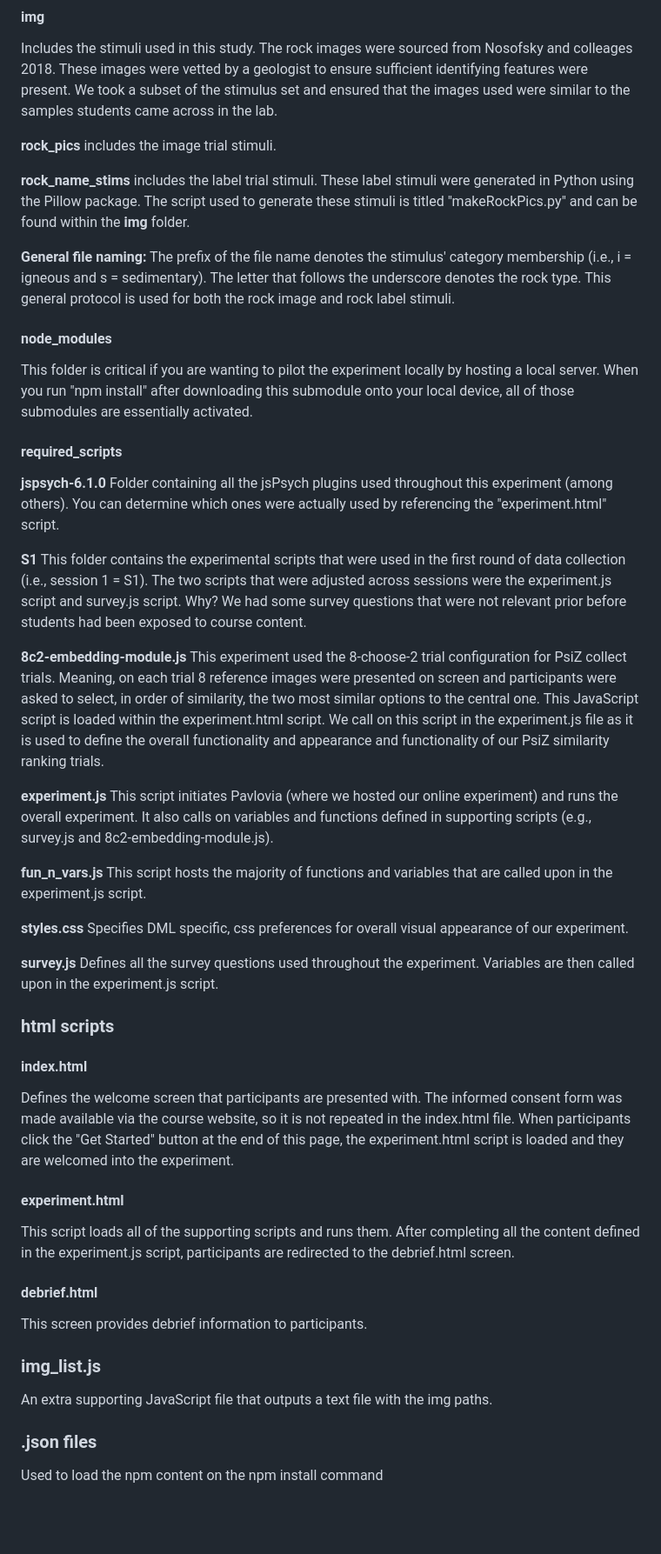
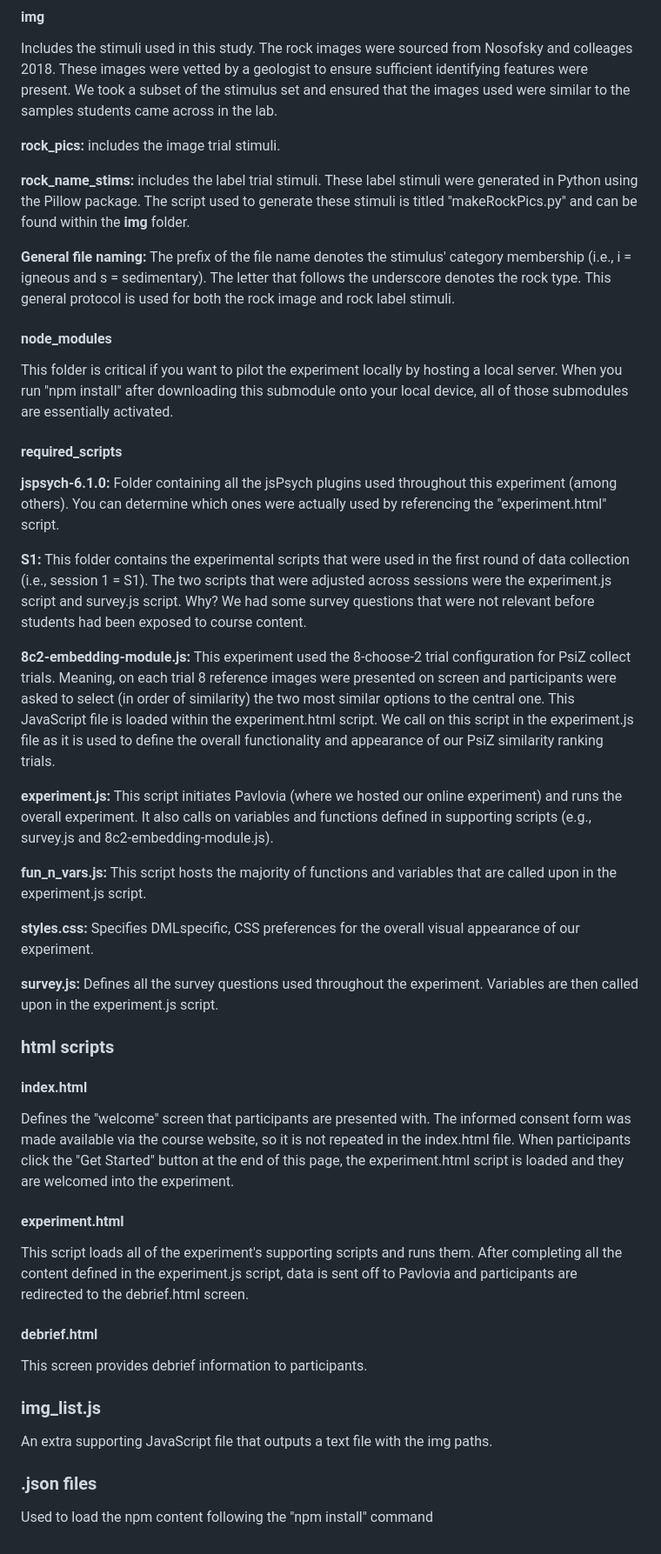
Before and after one commit to different-minds-lab/Experimental-Scripts, a Markdown page: GeoPsiZ/GeoPsiZ_Folder_Info.md, the part around the change. Shown: that part at 87% size. Drawn GitHub-style; blank space fills up the shorter version.

Commit message:
Update GeoPsiZ_Folder_Info.md
Signed-off-by: Anna Lawrance <114037130+anna-lawrance@users.noreply.github.com>

```diff
--- a/GeoPsiZ/GeoPsiZ_Folder_Info.md
+++ b/GeoPsiZ/GeoPsiZ_Folder_Info.md
@@ -6,47 +6,47 @@
 
 Includes the stimuli used in this study. The rock images were sourced from Nosofsky and colleages 2018. These images were vetted by a geologist to ensure sufficient identifying features were present. We took a subset of the stimulus set and ensured that the images used were similar to the samples students came across in the lab.
 
-**rock_pics** includes the image trial stimuli.
+**rock_pics:** includes the image trial stimuli.
 
-**rock_name_stims** includes the label trial stimuli. These label stimuli were generated in Python using the Pillow package. The script used to generate these stimuli is titled "makeRockPics.py" and can be found within the **img** folder.
+**rock_name_stims:** includes the label trial stimuli. These label stimuli were generated in Python using the Pillow package. The script used to generate these stimuli is titled "makeRockPics.py" and can be found within the **img** folder.
 
 **General file naming:** The prefix of the file name denotes the stimulus' category membership (i.e., i = igneous and s = sedimentary). The letter that follows the underscore denotes the rock type. This general protocol is used for both the rock image and rock label stimuli.
 
 
 #### node_modules
 
-This folder is critical if you are wanting to pilot the experiment locally by hosting a local server. When you run "npm install" after downloading this submodule onto your local device, all of those submodules are essentially activated.
+This folder is critical if you want to pilot the experiment locally by hosting a local server. When you run "npm install" after downloading this submodule onto your local device, all of those submodules are essentially activated.
 
 #### required_scripts
 
-**jspsych-6.1.0**
+**jspsych-6.1.0:**
 Folder containing all the jsPsych plugins used throughout this experiment (among others). You can determine which ones were actually used by referencing the "experiment.html" script.
 
-**S1**
-This folder contains the experimental scripts that were used in the first round of data collection (i.e., session 1 = S1). The two scripts that were adjusted across sessions were the experiment.js script and survey.js script. Why? We had some survey questions that were not relevant prior before students had been exposed to course content.
+**S1:**
+This folder contains the experimental scripts that were used in the first round of data collection (i.e., session 1 = S1). The two scripts that were adjusted across sessions were the experiment.js script and survey.js script. Why? We had some survey questions that were not relevant before students had been exposed to course content.
 
-**8c2-embedding-module.js**
-This experiment used the 8-choose-2 trial configuration for PsiZ collect trials. Meaning, on each trial 8 reference images were presented on screen and participants were asked to select, in order of similarity, the two most similar options to the central one. This JavaScript script is loaded within the experiment.html script. We call on this script in the experiment.js file as it is used to define the overall functionality and appearance and functionality of our PsiZ similarity ranking trials.
+**8c2-embedding-module.js:**
+This experiment used the 8-choose-2 trial configuration for PsiZ collect trials. Meaning, on each trial 8 reference images were presented on screen and participants were asked to select (in order of similarity) the two most similar options to the central one. This JavaScript file is loaded within the experiment.html script. We call on this script in the experiment.js file as it is used to define the overall functionality and appearance of our PsiZ similarity ranking trials.
 
-**experiment.js**
+**experiment.js:**
 This script initiates Pavlovia (where we hosted our online experiment) and runs the overall experiment. It also calls on variables and functions defined in supporting scripts (e.g., survey.js and 8c2-embedding-module.js).
 
-**fun_n_vars.js**
+**fun_n_vars.js:**
 This script hosts the majority of functions and variables that are called upon in the experiment.js script.
 
-**styles.css**
-Specifies DML specific, css preferences for overall visual appearance of our experiment.
+**styles.css:**
+Specifies DMLspecific, CSS preferences for the overall visual appearance of our experiment.
 
-**survey.js**
+**survey.js:**
 Defines all the survey questions used throughout the experiment. Variables are then called upon in the experiment.js script.
 
 ### html scripts
 
 #### index.html
-Defines the welcome screen that participants are presented with. The informed consent form was made available via the course website, so it is not repeated in the index.html file. When participants click the "Get Started" button at the end of this page, the experiment.html script is loaded and they are welcomed into the experiment.
+Defines the "welcome" screen that participants are presented with. The informed consent form was made available via the course website, so it is not repeated in the index.html file. When participants click the "Get Started" button at the end of this page, the experiment.html script is loaded and they are welcomed into the experiment.
 
 #### experiment.html
-This script loads all of the supporting scripts and runs them. After completing all the content defined in the experiment.js script, participants are redirected to the debrief.html screen.
+This script loads all of the experiment's supporting scripts and runs them. After completing all the content defined in the experiment.js script, data is sent off to Pavlovia and participants are redirected to the debrief.html screen.
 
 #### debrief.html
 This screen provides debrief information to participants.
@@ -55,4 +55,4 @@ This screen provides debrief information to participants.
 An extra supporting JavaScript file that outputs a text file with the img paths.
 
 ### .json files
-Used to load the npm content on the npm install command
+Used to load the npm content following the "npm install" command
```
